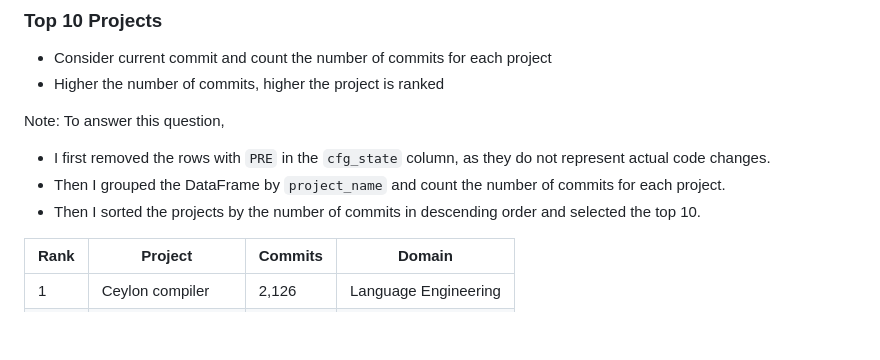
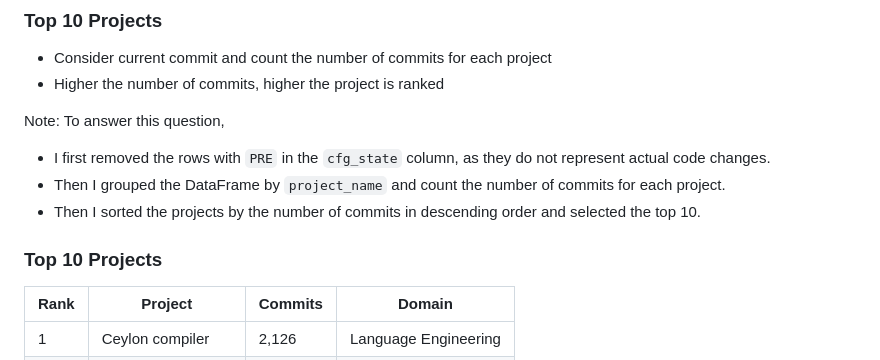
Before and after one commit to akib1689/phd-recruitment-task, a Markdown page: presentation.md, the part around the change. Drawn GitHub-style; blank space fills up the shorter version.

Commit message:
docs: Add "Top 10 Projects" heading to clarify the following table.

```diff
--- a/presentation.md
+++ b/presentation.md
@@ -143,6 +143,8 @@ To answer this question,
 - Then I grouped the DataFrame by `project_name` and count the number of commits for each project.
 - Then I sorted the projects by the number of commits in descending order and selected the top 10.
 
+
+### Top 10 Projects
 
 | Rank | Project | Commits | Domain |
 |------|---------|---------|--------|
```
